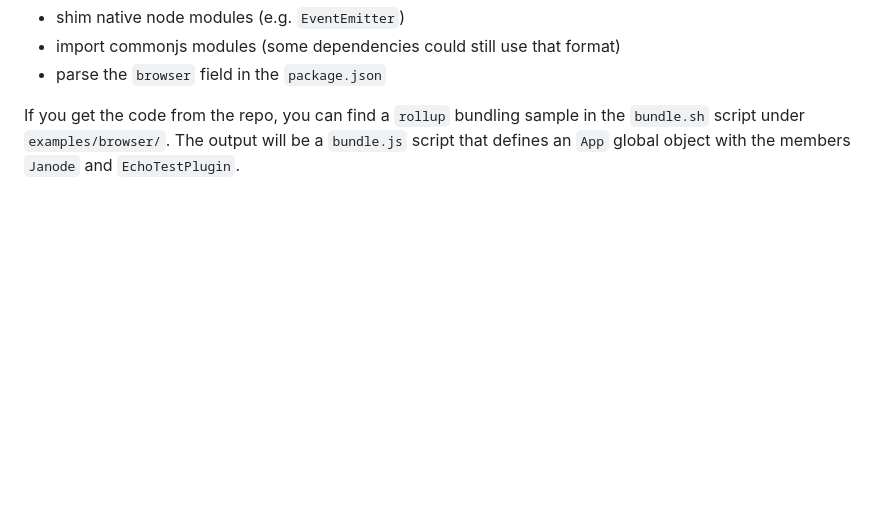
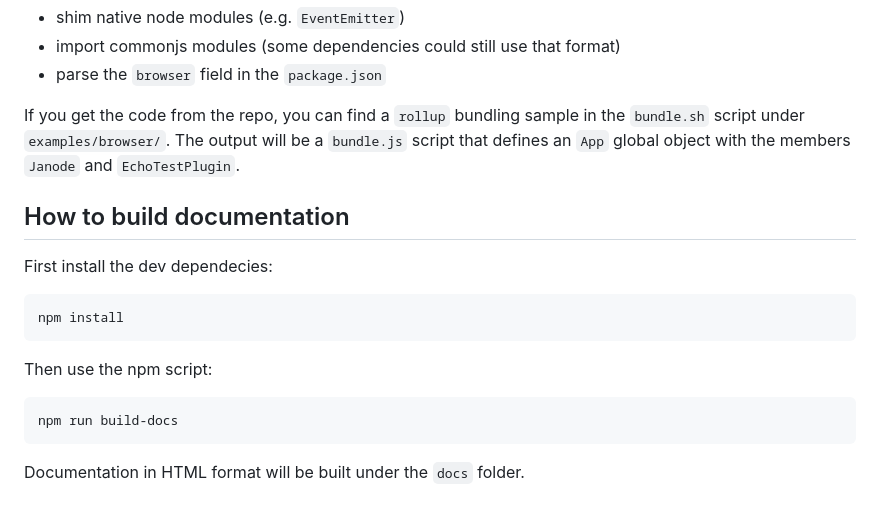
Before and after one commit to meetecho/janode, a Markdown page: README.md, the part around the change. Drawn GitHub-style; blank space fills up the shorter version.

Commit message:
README: add instructions to build documentation

````diff
--- a/README.md
+++ b/README.md
@@ -141,3 +141,19 @@ You need to create a bundle with the core library and the needed plugins using a
 
 If you get the code from the repo, you can find a `rollup` bundling sample in the `bundle.sh` script under `examples/browser/`.
 The output will be a `bundle.js` script that defines an `App` global object with the members `Janode` and `EchoTestPlugin`.
+
+## How to build documentation
+
+First install the dev dependecies:
+
+```bash
+npm install
+```
+
+Then use the npm script:
+
+```bash
+npm run build-docs
+```
+
+Documentation in HTML format will be built under the `docs` folder.
````
